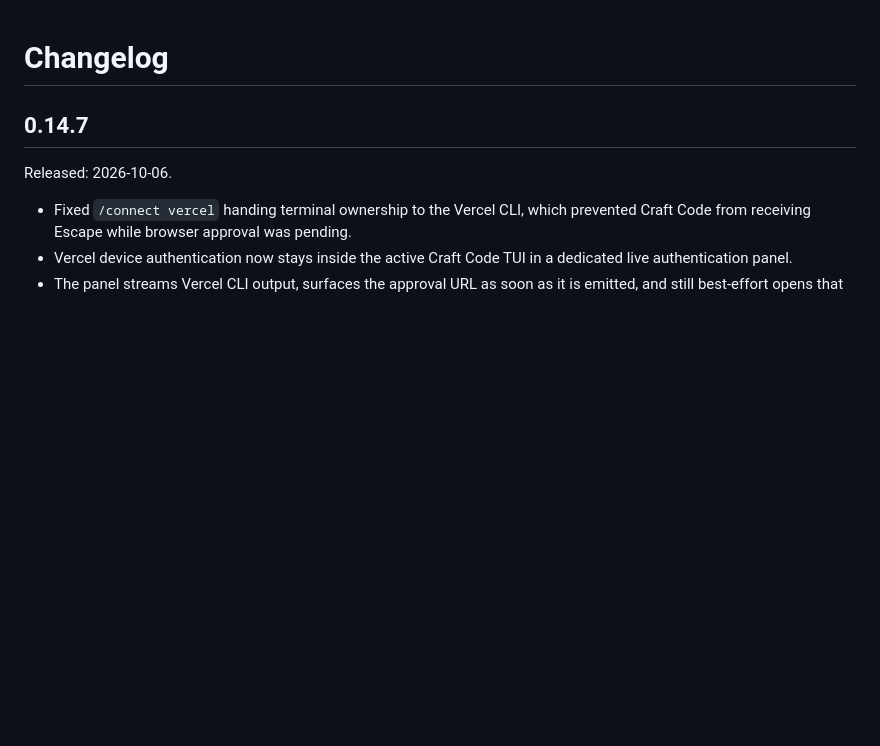
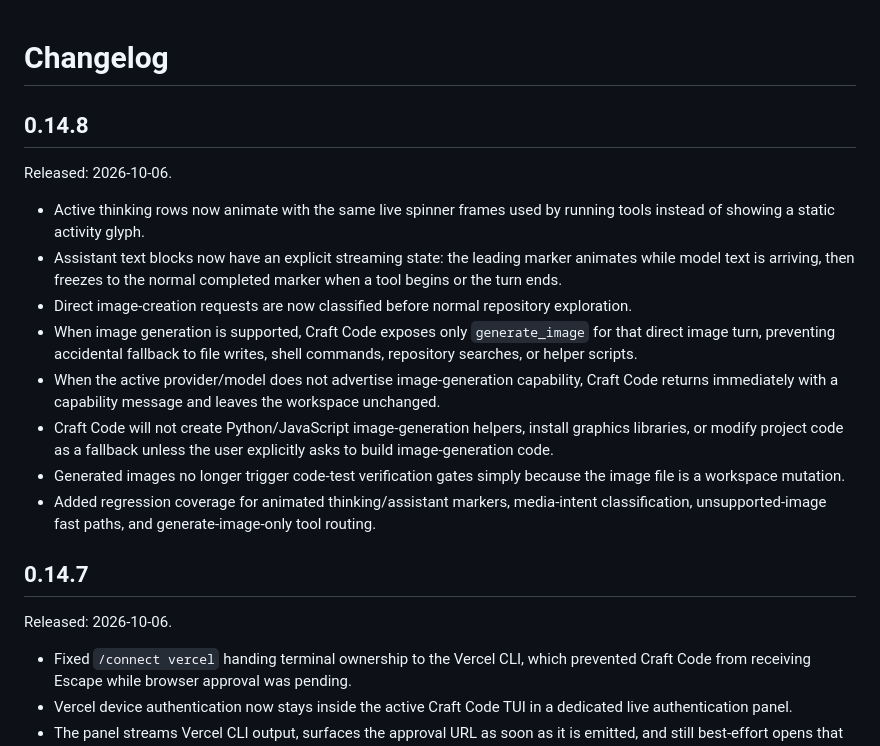
Before and after one commit to AIM-IT4/craftcode-CLI, a Markdown page: CHANGELOG.md, the part around the change. GitHub-like rendering; blank space fills up the shorter version.

Commit message:
docs: add 0.14.8 image routing and spinner fixes

```diff
--- a/CHANGELOG.md
+++ b/CHANGELOG.md
@@ -1,4 +1,17 @@
 # Changelog
+
+## 0.14.8
+
+Released: 2026-10-06.
+
+- Active thinking rows now animate with the same live spinner frames used by running tools instead of showing a static activity glyph.
+- Assistant text blocks now have an explicit streaming state: the leading marker animates while model text is arriving, then freezes to the normal completed marker when a tool begins or the turn ends.
+- Direct image-creation requests are now classified before normal repository exploration.
+- When image generation is supported, Craft Code exposes only `generate_image` for that direct image turn, preventing accidental fallback to file writes, shell commands, repository searches, or helper scripts.
+- When the active provider/model does not advertise image-generation capability, Craft Code returns immediately with a capability message and leaves the workspace unchanged.
+- Craft Code will not create Python/JavaScript image-generation helpers, install graphics libraries, or modify project code as a fallback unless the user explicitly asks to build image-generation code.
+- Generated images no longer trigger code-test verification gates simply because the image file is a workspace mutation.
+- Added regression coverage for animated thinking/assistant markers, media-intent classification, unsupported-image fast paths, and generate-image-only tool routing.
 
 ## 0.14.7
 
```
